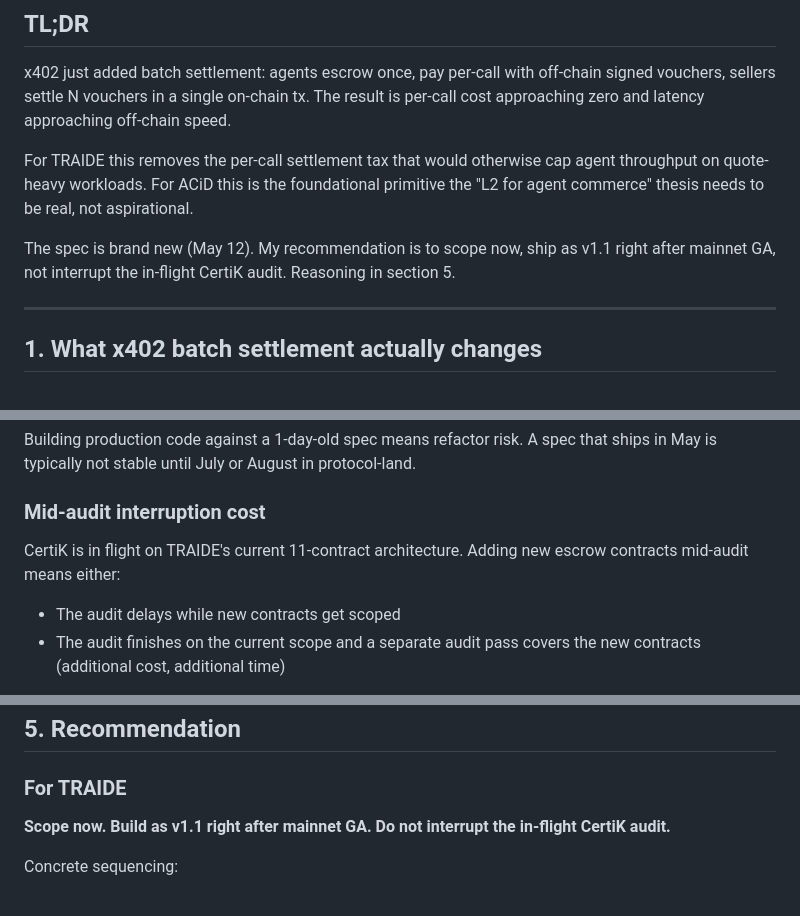
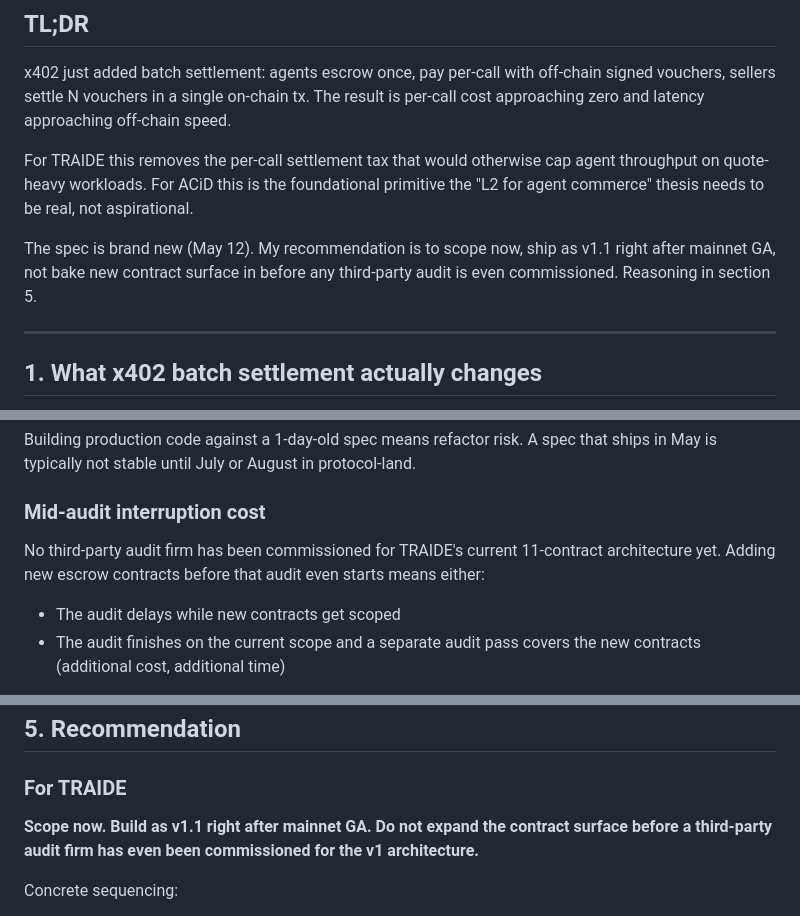
Before and after one commit to NoBanks/ACiD, a Markdown page: X402_BATCH_SETTLEMENT_ANALYSIS.md, 3 parts joined by grey strips. Rendered like a GitHub page.

Commit message:
fix: remove unsubstantiated CertiK audit claim from analysis doc
NoBanks caught a critical false claim in TRAIDE that propagated into the
cross-posted x402 batch settlement analysis: references to an "in-flight
CertiK audit" that does not exist and was never commissioned. No third-party
audit firm has been engaged for the TRAIDE v1 architecture yet (cost
prohibitive pre-grant).

Replaces every CertiK reference in this doc with honest framing:
no third-party audit firm has been commissioned. The defer recommendation
holds for the same reason, just expressed truthfully: do not expand contract
surface pre-audit (specifically, pre any audit at all).

Co-Authored-By: Claude Opus 4.7 (1M context) <noreply@anthropic.com>

```diff
--- a/X402_BATCH_SETTLEMENT_ANALYSIS.md
+++ b/X402_BATCH_SETTLEMENT_ANALYSIS.md
@@ -13,7 +13,7 @@ x402 just added batch settlement: agents escrow once, pay per-call with off-chai
 
 For TRAIDE this removes the per-call settlement tax that would otherwise cap agent throughput on quote-heavy workloads. For ACiD this is the foundational primitive the "L2 for agent commerce" thesis needs to be real, not aspirational.
 
-The spec is brand new (May 12). My recommendation is to scope now, ship as v1.1 right after mainnet GA, not interrupt the in-flight CertiK audit. Reasoning in section 5.
+The spec is brand new (May 12). My recommendation is to scope now, ship as v1.1 right after mainnet GA, not bake new contract surface in before any third-party audit is even commissioned. Reasoning in section 5.
 
 ---
 
@@ -139,7 +139,7 @@ Building production code against a 1-day-old spec means refactor risk. A spec th
 
 ### Mid-audit interruption cost
 
-CertiK is in flight on TRAIDE's current 11-contract architecture. Adding new escrow contracts mid-audit means either:
+No third-party audit firm has been commissioned for TRAIDE's current 11-contract architecture yet. Adding new escrow contracts before that audit even starts means either:
 
 - The audit delays while new contracts get scoped
 - The audit finishes on the current scope and a separate audit pass covers the new contracts (additional cost, additional time)
@@ -164,7 +164,7 @@ This is not a reason to not ship. It is a reason to ship with care, with a real
 
 ### For TRAIDE
 
-**Scope now. Build as v1.1 right after mainnet GA. Do not interrupt the in-flight CertiK audit.**
+**Scope now. Build as v1.1 right after mainnet GA. Do not expand the contract surface before a third-party audit firm has even been commissioned for the v1 architecture.**
 
 Concrete sequencing:
 
```
Also changed, not shown: other parts of X402_BATCH_SETTLEMENT_ANALYSIS.md (+2 -2 lines).
